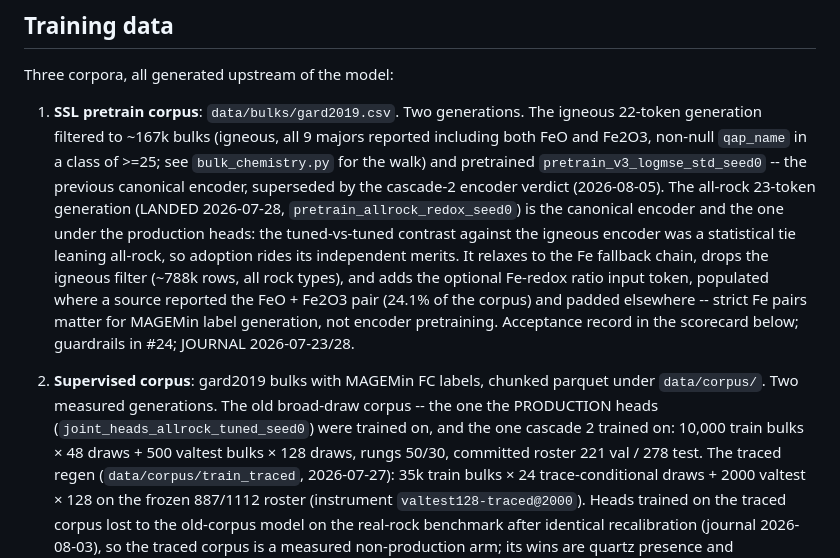
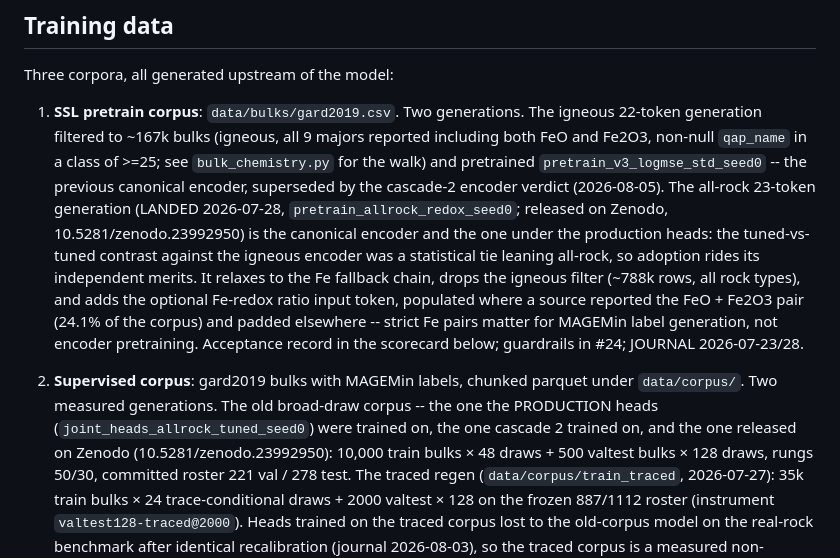
Before and after one commit to matthew-j-liu/phasecast, a Markdown page: docs/encoder.md, the part around the change. Rendered like a GitHub page.

```diff
--- a/docs/encoder.md
+++ b/docs/encoder.md
@@ -141,7 +141,8 @@ Three corpora, all generated upstream of the model:
    class of >=25; see `bulk_chemistry.py` for the walk) and pretrained
    `pretrain_v3_logmse_std_seed0` -- the previous canonical encoder,
    superseded by the cascade-2 encoder verdict (2026-08-05). The all-rock
-   23-token generation (LANDED 2026-07-28, `pretrain_allrock_redox_seed0`)
+   23-token generation (LANDED 2026-07-28, `pretrain_allrock_redox_seed0`;
+   released on Zenodo, 10.5281/zenodo.23992950)
    is the canonical encoder and the one under the production heads: the
    tuned-vs-tuned contrast against the igneous encoder was a statistical
    tie leaning all-rock, so adoption rides its independent merits. It relaxes
@@ -152,11 +153,11 @@ Three corpora, all generated upstream of the model:
    label generation, not encoder pretraining. Acceptance record in
    the scorecard below; guardrails in #24; JOURNAL 2026-07-23/28.
 
-2. **Supervised corpus**: gard2019 bulks with MAGEMin FC labels, chunked
+2. **Supervised corpus**: gard2019 bulks with MAGEMin labels, chunked
    parquet under `data/corpus/`. Two measured generations. The old
    broad-draw corpus -- the one the PRODUCTION heads
-   (`joint_heads_allrock_tuned_seed0`) were trained on, and the one cascade 2
-   trained on: 10,000 train bulks × 48 draws + 500 valtest bulks × 128
+   (`joint_heads_allrock_tuned_seed0`) were trained on, the one cascade 2
+   trained on, and the one released on Zenodo (10.5281/zenodo.23992950): 10,000 train bulks × 48 draws + 500 valtest bulks × 128
    draws, rungs 50/30, committed roster 221 val / 278 test. The traced
    regen (`data/corpus/train_traced`, 2026-07-27): 35k train bulks × 24
    trace-conditional draws + 2000 valtest × 128 on the frozen 887/1112
```
Also changed, not shown: README.md (+7 -2 lines).
